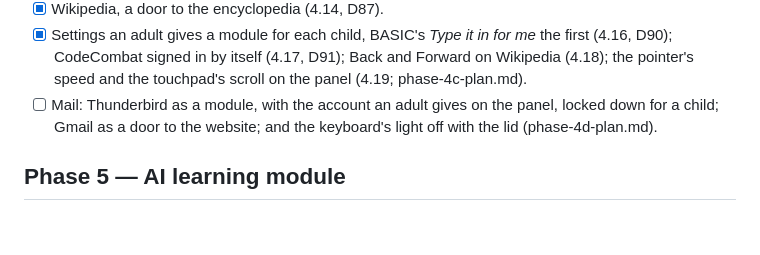
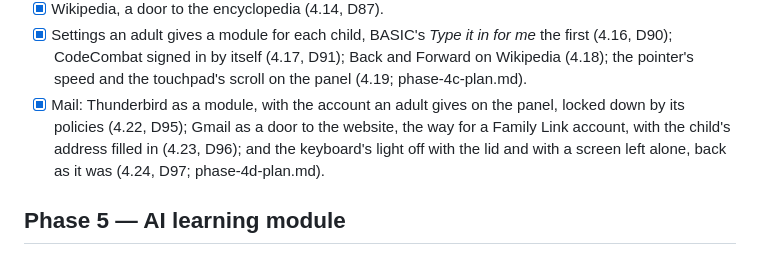
Before and after one commit to othermore/kidux, a Markdown page: docs/dev/roadmap.md, the part around the change. GitHub-like rendering; blank space fills up the shorter version.

Commit message:
Mark phase 4d's mail, Gmail and the keyboard's light as built
Co-Authored-By: Claude Opus 5.5 <noreply@anthropic.com>

```diff
--- a/docs/dev/roadmap.md
+++ b/docs/dev/roadmap.md
@@ -124,9 +124,12 @@ can. Each phase assumes what it builds on is reasonably stable.
       for me* the first (4.16, D90); CodeCombat signed in by itself (4.17,
       D91); Back and Forward on Wikipedia (4.18); the pointer's speed and
       the touchpad's scroll on the panel (4.19; phase-4c-plan.md).
-- [ ] Mail: Thunderbird as a module, with the account an adult gives on
-      the panel, locked down for a child; Gmail as a door to the website;
-      and the keyboard's light off with the lid (phase-4d-plan.md).
+- [x] Mail: Thunderbird as a module, with the account an adult gives on
+      the panel, locked down by its policies (4.22, D95); Gmail as a door
+      to the website, the way for a Family Link account, with the child's
+      address filled in (4.23, D96); and the keyboard's light off with the
+      lid and with a screen left alone, back as it was (4.24, D97;
+      phase-4d-plan.md).
 
 ## Phase 5 — AI learning module
 - [ ] `kidux-ai-gateway`: adult-held credentials, guardrails, logging visible to
```
